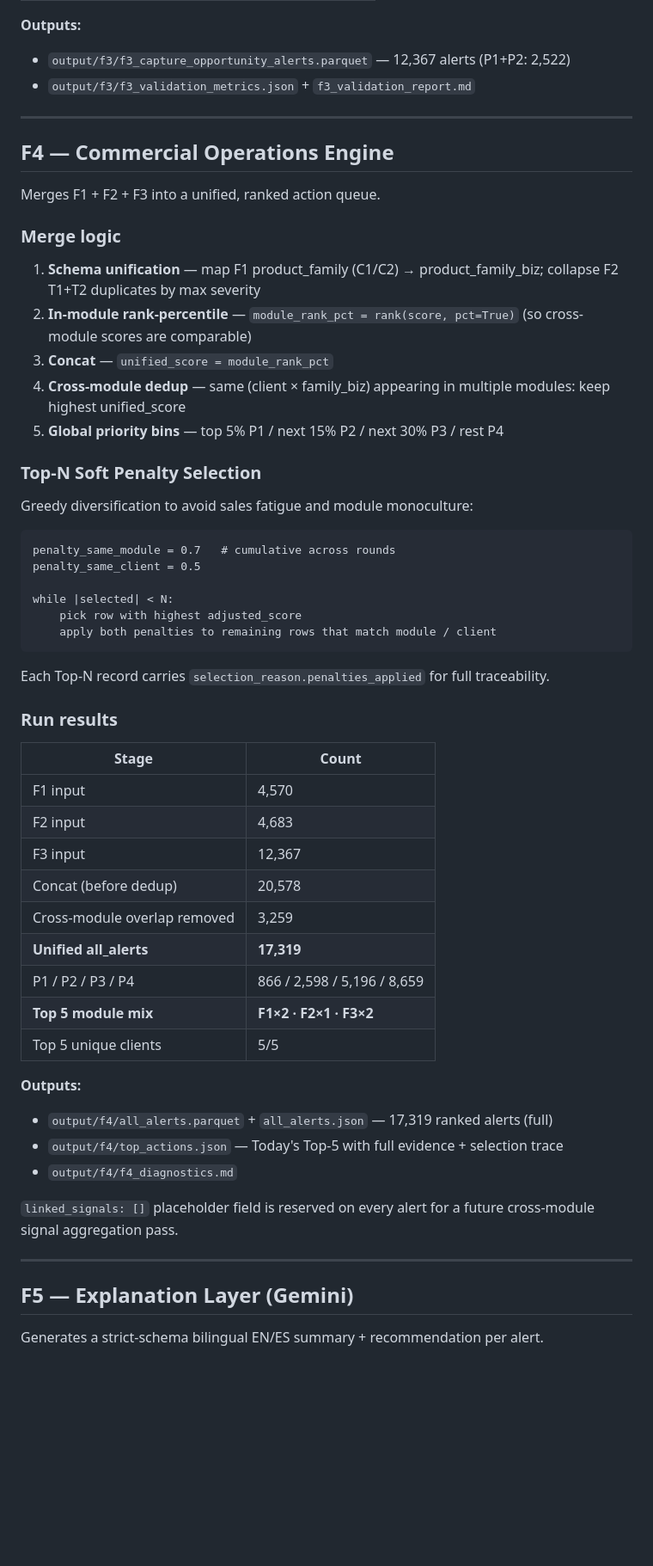
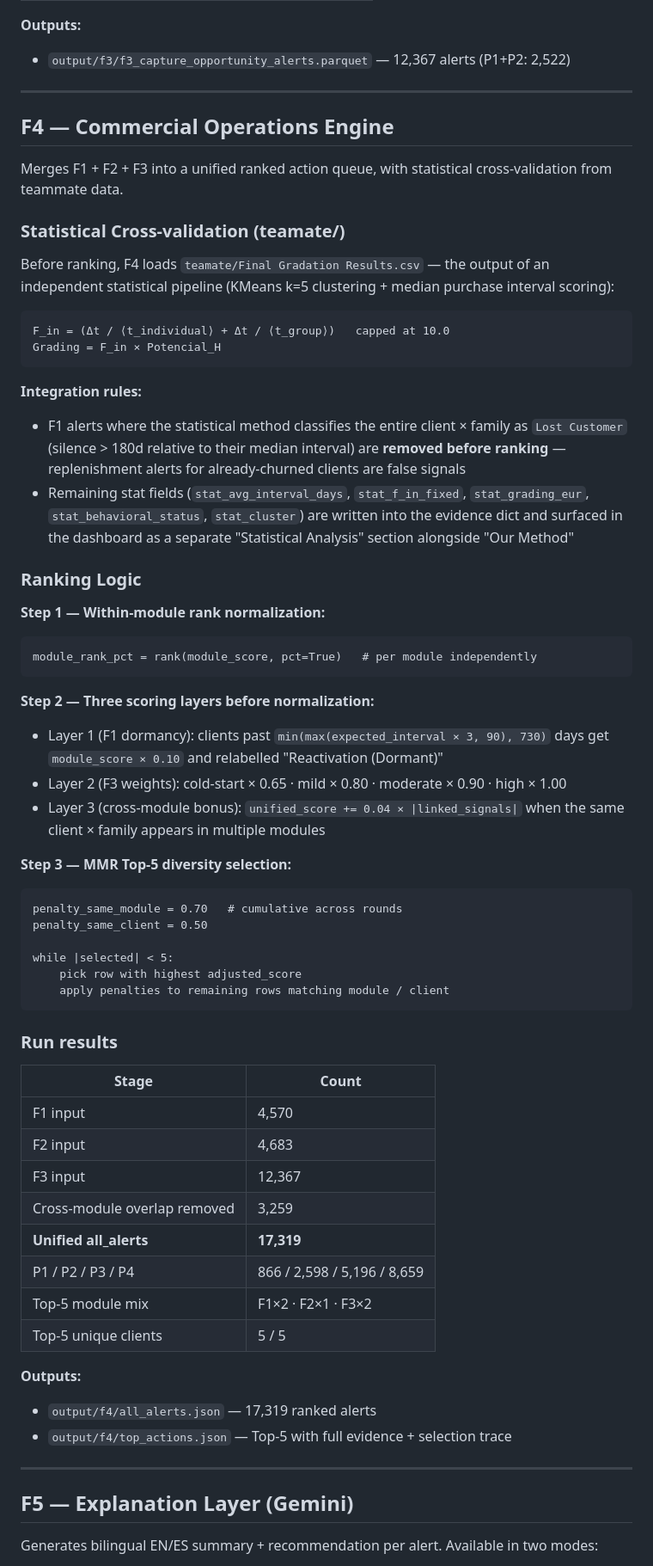
Before and after one commit to Wichai-pan/interbcn_Nansolutions, a Markdown page: README.md, the part around one of its changes. Shown at 86% size. Drawn GitHub-style; blank space fills up the shorter version.

````diff
--- a/README.md
+++ b/README.md
@@ -290,36 +275,47 @@ F3 is **prescriptive** ("should sales contact this client?") — there's no outc
 
 **Outputs:**
 - `output/f3/f3_capture_opportunity_alerts.parquet` — 12,367 alerts (P1+P2: 2,522)
-- `output/f3/f3_validation_metrics.json` + `f3_validation_report.md`
 
 ---
 
 ## F4 — Commercial Operations Engine
 
-Merges F1 + F2 + F3 into a unified, ranked action queue.
+Merges F1 + F2 + F3 into a unified ranked action queue, with statistical cross-validation from teammate data.
 
-### Merge logic
+### Statistical Cross-validation (teamate/)
 
-1. **Schema unification** — map F1 product_family (C1/C2) → product_family_biz; collapse F2 T1+T2 duplicates by max severity
-2. **In-module rank-percentile** — `module_rank_pct = rank(score, pct=True)` (so cross-module scores are comparable)
-3. **Concat** — `unified_score = module_rank_pct`
-4. **Cross-module dedup** — same (client × family_biz) appearing in multiple modules: keep highest unified_score
-5. **Global priority bins** — top 5% P1 / next 15% P2 / next 30% P3 / rest P4
-
-### Top-N Soft Penalty Selection
-
-Greedy diversification to avoid sales fatigue and module monoculture:
+Before ranking, F4 loads `teamate/Final Gradation Results.csv` — the output of an independent statistical pipeline (KMeans k=5 clustering + median purchase interval scoring):
 
 ```
-penalty_same_module = 0.7   # cumulative across rounds
-penalty_same_client = 0.5
-
-while |selected| < N:
-    pick row with highest adjusted_score
-    apply both penalties to remaining rows that match module / client
+F_in = (Δt / ⟨t_individual⟩ + Δt / ⟨t_group⟩)   capped at 10.0
+Grading = F_in × Potencial_H
 ```
 
-Each Top-N record carries `selection_reason.penalties_applied` for full traceability.
+**Integration rules:**
+- F1 alerts where the statistical method classifies the entire client × family as `Lost Customer` (silence > 180d relative to their median interval) are **removed before ranking** — replenishment alerts for already-churned clients are false signals
+- Remaining stat fields (`stat_avg_interval_days`, `stat_f_in_fixed`, `stat_grading_eur`, `stat_behavioral_status`, `stat_cluster`) are written into the evidence dict and surfaced in the dashboard as a separate "Statistical Analysis" section alongside "Our Method"
+
+### Ranking Logic
+
+**Step 1 — Within-module rank normalization:**
+```
+module_rank_pct = rank(module_score, pct=True)   # per module independently
+```
+
+**Step 2 — Three scoring layers before normalization:**
+- Layer 1 (F1 dormancy): clients past `min(max(expected_interval × 3, 90), 730)` days get `module_score × 0.10` and relabelled "Reactivation (Dormant)"
+- Layer 2 (F3 weights): cold-start × 0.65 · mild × 0.80 · moderate × 0.90 · high × 1.00
+- Layer 3 (cross-module bonus): `unified_score += 0.04 × |linked_signals|` when the same client × family appears in multiple modules
+
+**Step 3 — MMR Top-5 diversity selection:**
+```
+penalty_same_module = 0.70   # cumulative across rounds
+penalty_same_client = 0.50
+
+while |selected| < 5:
+    pick row with highest adjusted_score
+    apply penalties to remaining rows matching module / client
+```
 
 ### Run results
 
@@ -328,23 +324,19 @@ Each Top-N record carries `selection_reason.penalties_applied` for full traceabi
 | F1 input | 4,570 |
 | F2 input | 4,683 |
 | F3 input | 12,367 |
-| Concat (before dedup) | 20,578 |
 | Cross-module overlap removed | 3,259 |
 | **Unified all_alerts** | **17,319** |
 | P1 / P2 / P3 / P4 | 866 / 2,598 / 5,196 / 8,659 |
-| **Top 5 module mix** | **F1×2 · F2×1 · F3×2** |
-| Top 5 unique clients | 5/5 |
+| Top-5 module mix | F1×2 · F2×1 · F3×2 |
+| Top-5 unique clients | 5 / 5 |
 
 **Outputs:**
-- `output/f4/all_alerts.parquet` + `all_alerts.json` — 17,319 ranked alerts (full)
-- `output/f4/top_actions.json` — Today's Top-5 with full evidence + selection trace
-- `output/f4/f4_diagnostics.md`
-
-`linked_signals: []` placeholder field is reserved on every alert for a future cross-module signal aggregation pass.
+- `output/f4/all_alerts.json` — 17,319 ranked alerts
+- `output/f4/top_actions.json` — Top-5 with full evidence + selection trace
 
 ---
 
 ## F5 — Explanation Layer (Gemini)
 
-Generates a strict-schema bilingual EN/ES summary + recommendation per alert.
+Generates bilingual EN/ES summary + recommendation per alert. Available in two modes:
 
````
Also changed, not shown: other parts of README.md (+139 -155 lines).
